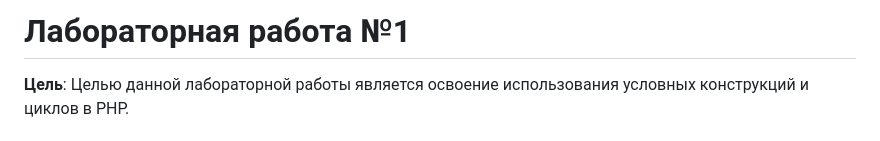
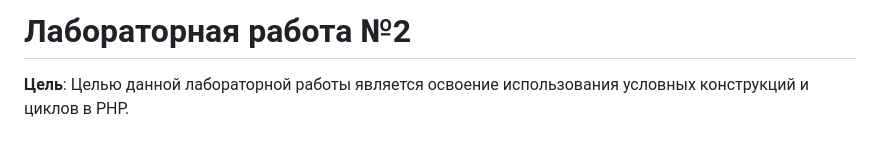
Before and after one commit to caxaexe/University, a Markdown page: PHP/Laborator2/readme.md, the part around the change. Drawn GitHub-style.

```diff
--- a/PHP/Laborator2/readme.md
+++ b/PHP/Laborator2/readme.md
@@ -1,4 +1,4 @@
-# Лабораторная работа №1
+# Лабораторная работа №2
 **Цель**: Целью данной лабораторной работы является освоение использования условных конструкций и циклов в PHP.
 
 ## Инструкции по запуску проекта
```
